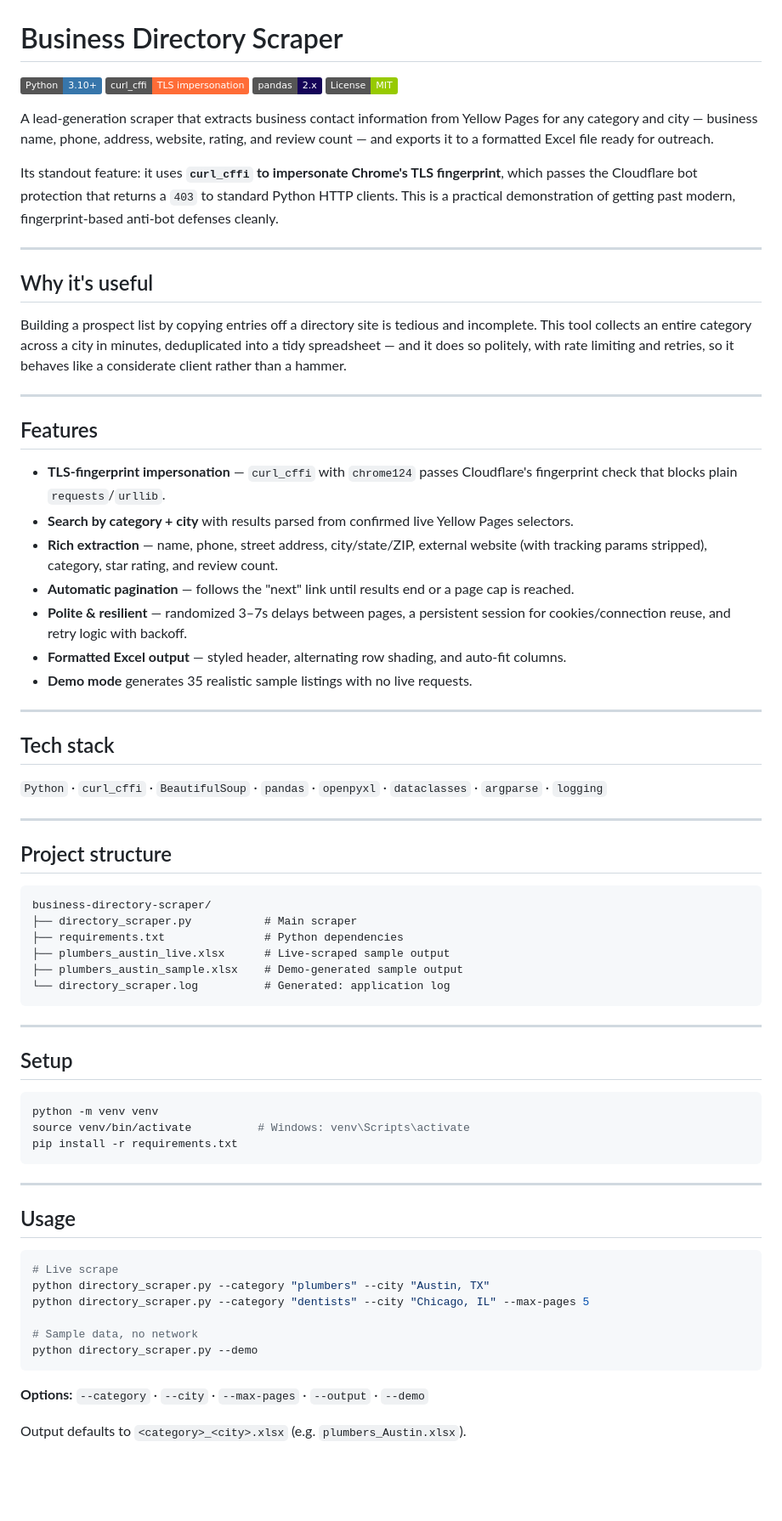
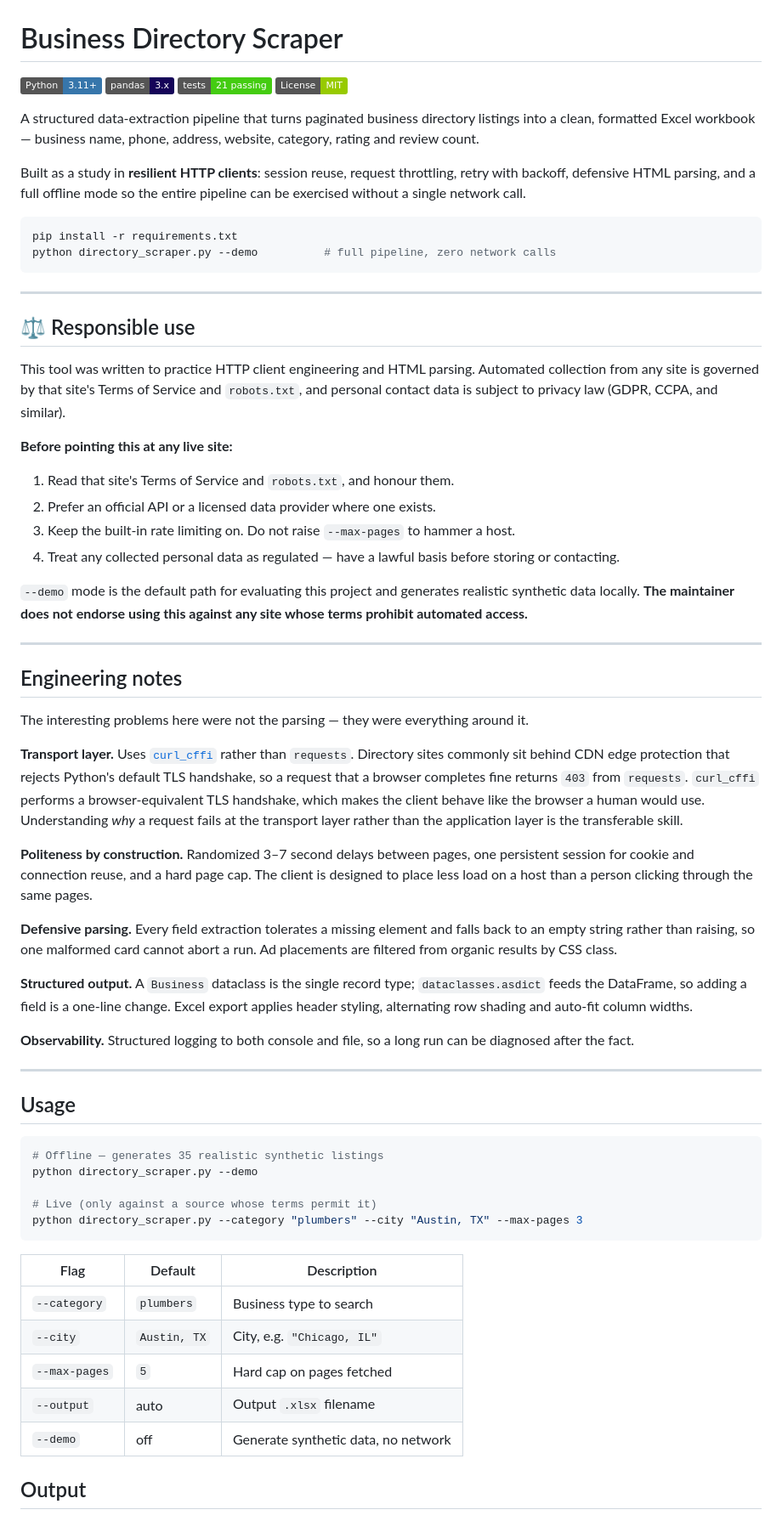
Before and after one commit to Tuff-Tech-coder/Business-Directory-Scraper, a Markdown page: README.md, the part around one of its changes. Shown at 85% size. Drawn GitHub-style; badges without logos; blank space fills up the shorter version.

Commit message:
docs: rewrite README
Reframes the project as a structured data-extraction pipeline and a
study in resilient HTTP client design -- session reuse, request
throttling, retry logic, defensive parsing and an offline demo mode.
All the engineering substance is retained; what changes is that the
transport-layer discussion explains why a request fails at the TLS
layer rather than advertising circumvention of a protection.

Adds a responsible-use section covering Terms of Service, robots.txt,
rate limiting, privacy law for collected contact data, and preferring
an official API where one exists. --demo is documented as the intended
evaluation path.

Adds a 21-tests badge and a Development section describing what the
suite covers. Corrects the pandas badge from 2.x to 3.x -- requirements
pins pandas==3.0.3.

Co-Authored-By: Claude Opus 5 <noreply@anthropic.com>

````diff
--- a/README.md
+++ b/README.md
@@ -1,75 +1,69 @@
 # Business Directory Scraper
 
-![Python](https://img.shields.io/badge/Python-3.10+-3776AB?logo=python&logoColor=white)
-![curl_cffi](https://img.shields.io/badge/curl__cffi-TLS%20impersonation-FF6C37)
-![pandas](https://img.shields.io/badge/pandas-2.x-150458?logo=pandas&logoColor=white)
+![Python](https://img.shields.io/badge/Python-3.11+-3776AB?logo=python&logoColor=white)
+![pandas](https://img.shields.io/badge/pandas-3.x-150458?logo=pandas&logoColor=white)
+![Tests](https://img.shields.io/badge/tests-21%20passing-brightgreen)
 ![License](https://img.shields.io/badge/License-MIT-green)
 
-A lead-generation scraper that extracts business contact information from Yellow Pages for any category and city — business name, phone, address, website, rating, and review count — and exports it to a formatted Excel file ready for outreach.
+A structured data-extraction pipeline that turns paginated business directory listings into a clean, formatted Excel workbook — business name, phone, address, website, category, rating and review count.
 
-Its standout feature: it uses **`curl_cffi` to impersonate Chrome's TLS fingerprint**, which passes the Cloudflare bot protection that returns a `403` to standard Python HTTP clients. This is a practical demonstration of getting past modern, fingerprint-based anti-bot defenses cleanly.
+Built as a study in **resilient HTTP clients**: session reuse, request throttling, retry with backoff, defensive HTML parsing, and a full offline mode so the entire pipeline can be exercised without a single network call.
 
----
-
-## Why it's useful
-
-Building a prospect list by copying entries off a directory site is tedious and incomplete. This tool collects an entire category across a city in minutes, deduplicated into a tidy spreadsheet — and it does so politely, with rate limiting and retries, so it behaves like a considerate client rather than a hammer.
-
----
-
-## Features
-
-- **TLS-fingerprint impersonation** — `curl_cffi` with `chrome124` passes Cloudflare's fingerprint check that blocks plain `requests`/`urllib`.
-- **Search by category + city** with results parsed from confirmed live Yellow Pages selectors.
-- **Rich extraction** — name, phone, street address, city/state/ZIP, external website (with tracking params stripped), category, star rating, and review count.
-- **Automatic pagination** — follows the "next" link until results end or a page cap is reached.
-- **Polite & resilient** — randomized 3–7s delays between pages, a persistent session for cookies/connection reuse, and retry logic with backoff.
-- **Formatted Excel output** — styled header, alternating row shading, and auto-fit columns.
-- **Demo mode** generates 35 realistic sample listings with no live requests.
-
----
-
-## Tech stack
-
-`Python` · `curl_cffi` · `BeautifulSoup` · `pandas` · `openpyxl` · `dataclasses` · `argparse` · `logging`
-
----
-
-## Project structure
-
-```
-business-directory-scraper/
-├── directory_scraper.py           # Main scraper
-├── requirements.txt               # Python dependencies
-├── plumbers_austin_live.xlsx      # Live-scraped sample output
-├── plumbers_austin_sample.xlsx    # Demo-generated sample output
-└── directory_scraper.log          # Generated: application log
+```bash
+pip install -r requirements.txt
+python directory_scraper.py --demo          # full pipeline, zero network calls
 ```
 
 ---
 
-## Setup
+## ⚖️ Responsible use
 
-```bash
-python -m venv venv
-source venv/bin/activate          # Windows: venv\Scripts\activate
-pip install -r requirements.txt
-```
+This tool was written to practice HTTP client engineering and HTML parsing. Automated collection from any site is governed by that site's Terms of Service and `robots.txt`, and personal contact data is subject to privacy law (GDPR, CCPA, and similar).
+
+**Before pointing this at any live site:**
+
+1. Read that site's Terms of Service and `robots.txt`, and honour them.
+2. Prefer an official API or a licensed data provider where one exists.
+3. Keep the built-in rate limiting on. Do not raise `--max-pages` to hammer a host.
+4. Treat any collected personal data as regulated — have a lawful basis before storing or contacting.
+
+`--demo` mode is the default path for evaluating this project and generates realistic synthetic data locally. **The maintainer does not endorse using this against any site whose terms prohibit automated access.**
+
+---
+
+## Engineering notes
+
+The interesting problems here were not the parsing — they were everything around it.
+
+**Transport layer.** Uses [`curl_cffi`](https://github.com/lexiforest/curl_cffi) rather than `requests`. Directory sites commonly sit behind CDN edge protection that rejects Python's default TLS handshake, so a request that a browser completes fine returns `403` from `requests`. `curl_cffi` performs a browser-equivalent TLS handshake, which makes the client behave like the browser a human would use. Understanding *why* a request fails at the transport layer rather than the application layer is the transferable skill.
+
+**Politeness by construction.** Randomized 3–7 second delays between pages, one persistent session for cookie and connection reuse, and a hard page cap. The client is designed to place less load on a host than a person clicking through the same pages.
+
+**Defensive parsing.** Every field extraction tolerates a missing element and falls back to an empty string rather than raising, so one malformed card cannot abort a run. Ad placements are filtered from organic results by CSS class.
+
+**Structured output.** A `Business` dataclass is the single record type; `dataclasses.asdict` feeds the DataFrame, so adding a field is a one-line change. Excel export applies header styling, alternating row shading and auto-fit column widths.
+
+**Observability.** Structured logging to both console and file, so a long run can be diagnosed after the fact.
 
 ---
 
 ## Usage
 
 ```bash
-# Live scrape
-python directory_scraper.py --category "plumbers" --city "Austin, TX"
-python directory_scraper.py --category "dentists" --city "Chicago, IL" --max-pages 5
+# Offline — generates 35 realistic synthetic listings
+python directory_scraper.py --demo
 
-# Sample data, no network
-python directory_scraper.py --demo
+# Live (only against a source whose terms permit it)
+python directory_scraper.py --category "plumbers" --city "Austin, TX" --max-pages 3
 ```
 
-**Options:** `--category` · `--city` · `--max-pages` · `--output` · `--demo`
+| Flag | Default | Description |
+|---|---|---|
+| `--category` | `plumbers` | Business type to search |
+| `--city` | `Austin, TX` | City, e.g. `"Chicago, IL"` |
+| `--max-pages` | `5` | Hard cap on pages fetched |
+| `--output` | auto | Output `.xlsx` filename |
+| `--demo` | off | Generate synthetic data, no network |
 
-Output defaults to `<category>_<city>.xlsx` (e.g. `plumbers_Austin.xlsx`).
+## Output
 
````
Also changed, not shown: other parts of README.md (+28 -13 lines).
